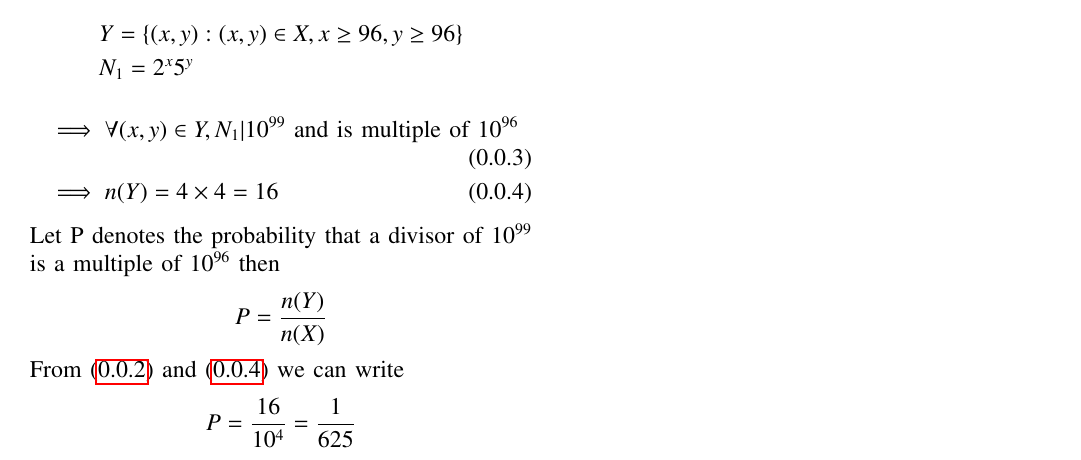
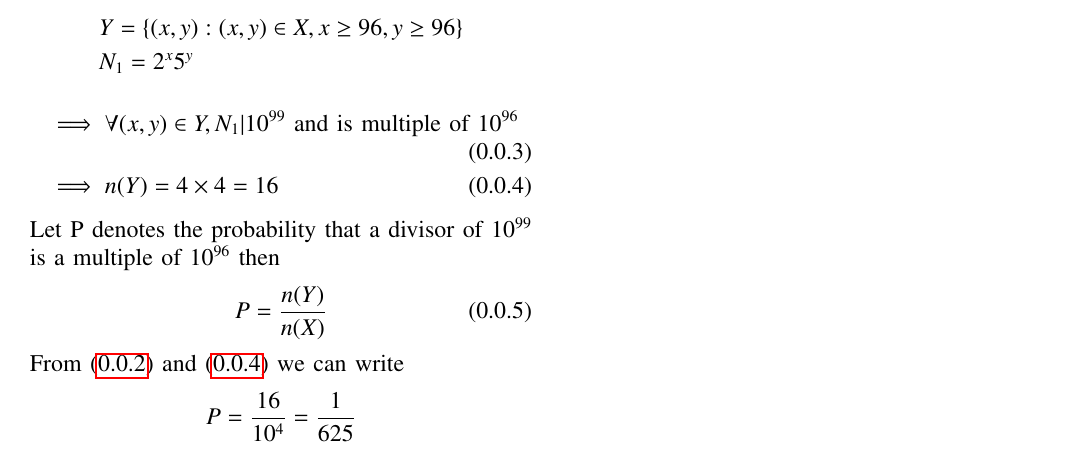
Before and after one commit to rithvikreddy6300/Assignment-3, a LaTeX problem sheet (Assignment-3.tex): part of the page, cut so that both start at the same text. Compiled offline with pdfLaTeX.

Commit message:
Add files via upload

```diff
--- a/Assignment-3.tex
+++ b/Assignment-3.tex
@@ -157,7 +157,9 @@ Let
 &\implies n(Y)=4\times 4=16 \label{eq_2}
 \end{align}
 Let P denotes the probability that a divisor of $10^{99}$ is a multiple of $10^{96}$ then
-$$P=\dfrac{n(Y)}{n(X)}$$
+\begin{align}
+P=\dfrac{n(Y)}{n(X)}
+\end{align}
 From (\ref{eq_1}) and (\ref{eq_2}) we can write
 $$P=\dfrac{16}{10^4}=\dfrac{1}{625}$$
 So the probability is $\dfrac{1}{625}$, option (\textbf{A}).
```
Also changed, not shown: Assignment-3.pdf.
